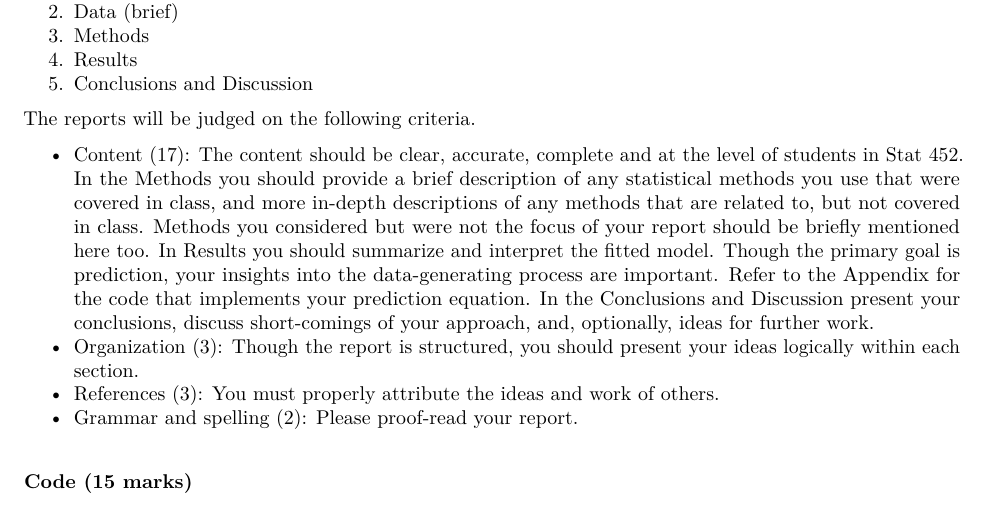
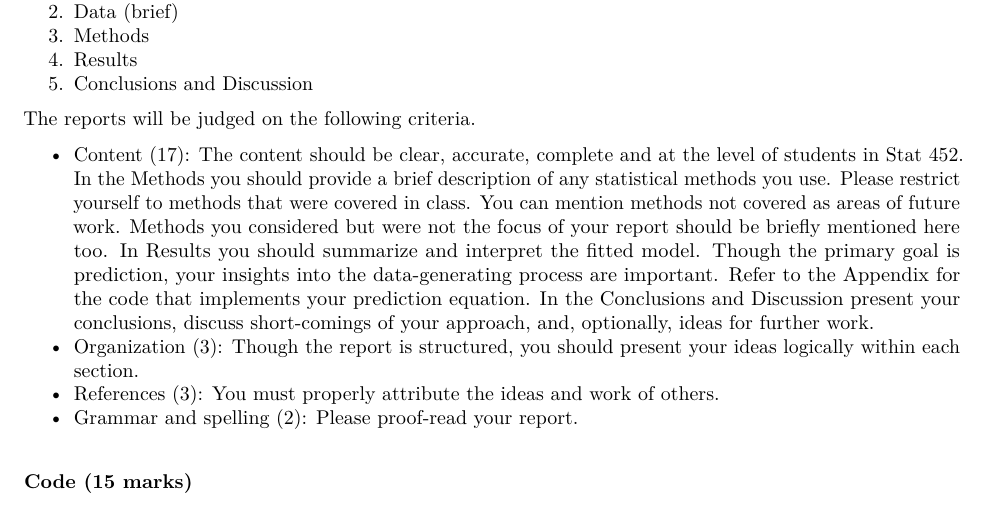
Before and after one commit to SFUStatgen/SFUStat452, an R Markdown document (Project652/guidelines.Rmd): part of page 2 of 3, cut so that both start at the same text. The pictures show the output file Project652/guidelines.pdf that the author committed with the source.

Commit message:
revise guidelines

```diff
--- a/Project652/guidelines.Rmd
+++ b/Project652/guidelines.Rmd
@@ -77,9 +77,11 @@ The reports will be judged on the following criteria.
 * Content (17):
 The content should be clear, accurate, complete and at the
 level of students in Stat 452. In the Methods you should provide a brief
-description of any statistical methods you use that were covered
-in class, and more in-depth descriptions of any methods that are
-related to, but not covered in class. Methods you considered
+description of any statistical methods you use. Please
+restrict yourself to methods that were covered
+in class. You can mention methods not covered as
+areas of future work.
+Methods you considered
 but were not the focus of your report should be briefly mentioned
 here too.
 In Results you should summarize and interpret the fitted model.
```
Also changed, not shown: Project652/guidelines.pdf.
